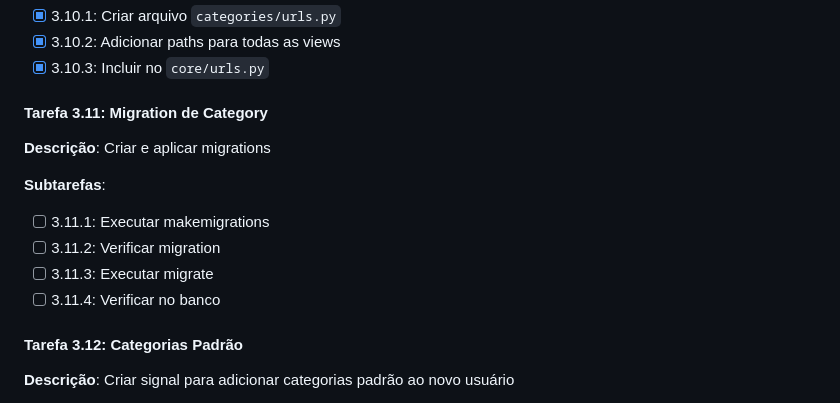
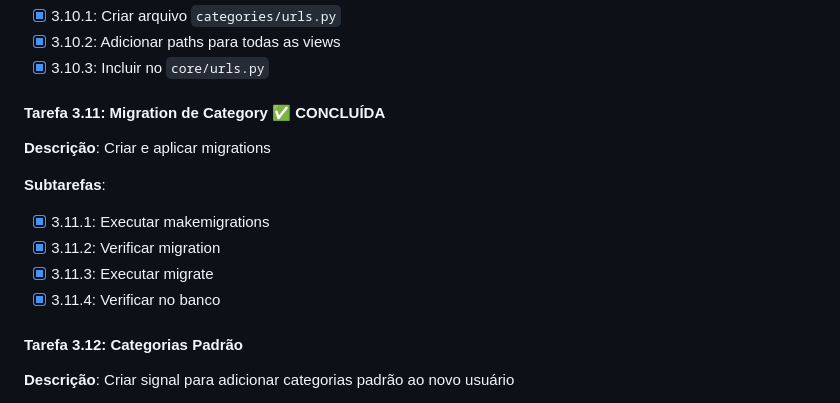
Before and after one commit to pietro-licenza/py_finance, a Markdown page: TASKS.md, the part around the change. Rendered like a GitHub page.

Commit message:
feat: sprint 3.11

```diff
--- a/TASKS.md
+++ b/TASKS.md
@@ -708,14 +708,14 @@
 - [X] 3.10.2: Adicionar paths para todas as views
 - [X] 3.10.3: Incluir no `core/urls.py`
 
-#### Tarefa 3.11: Migration de Category
+#### Tarefa 3.11: Migration de Category ✅ CONCLUÍDA
 **Descrição**: Criar e aplicar migrations
 
 **Subtarefas**:
-- [ ] 3.11.1: Executar makemigrations
-- [ ] 3.11.2: Verificar migration
-- [ ] 3.11.3: Executar migrate
-- [ ] 3.11.4: Verificar no banco
+- [X] 3.11.1: Executar makemigrations
+- [X] 3.11.2: Verificar migration
+- [X] 3.11.3: Executar migrate
+- [X] 3.11.4: Verificar no banco
 
 #### Tarefa 3.12: Categorias Padrão
 **Descrição**: Criar signal para adicionar categorias padrão ao novo usuário
```
